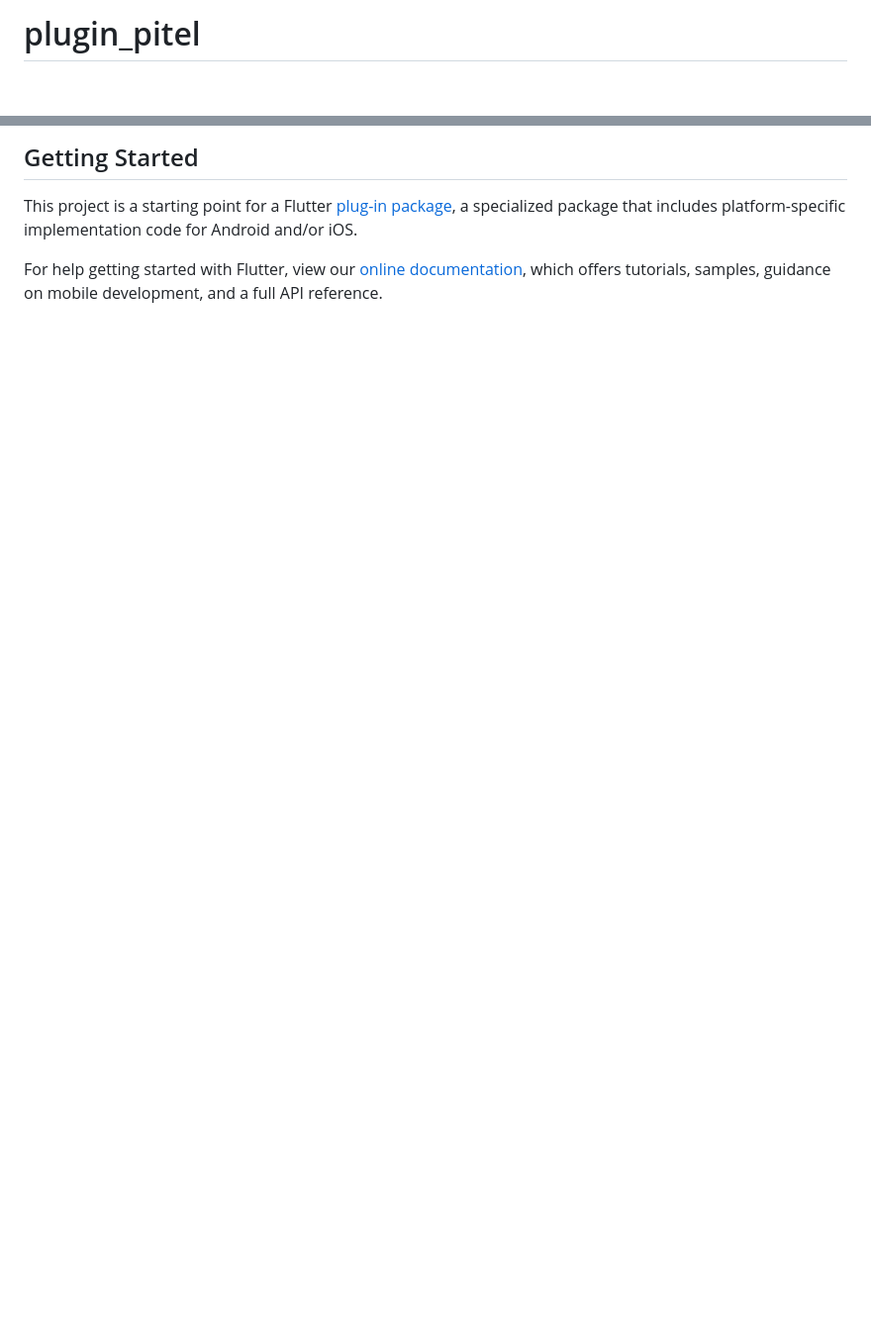
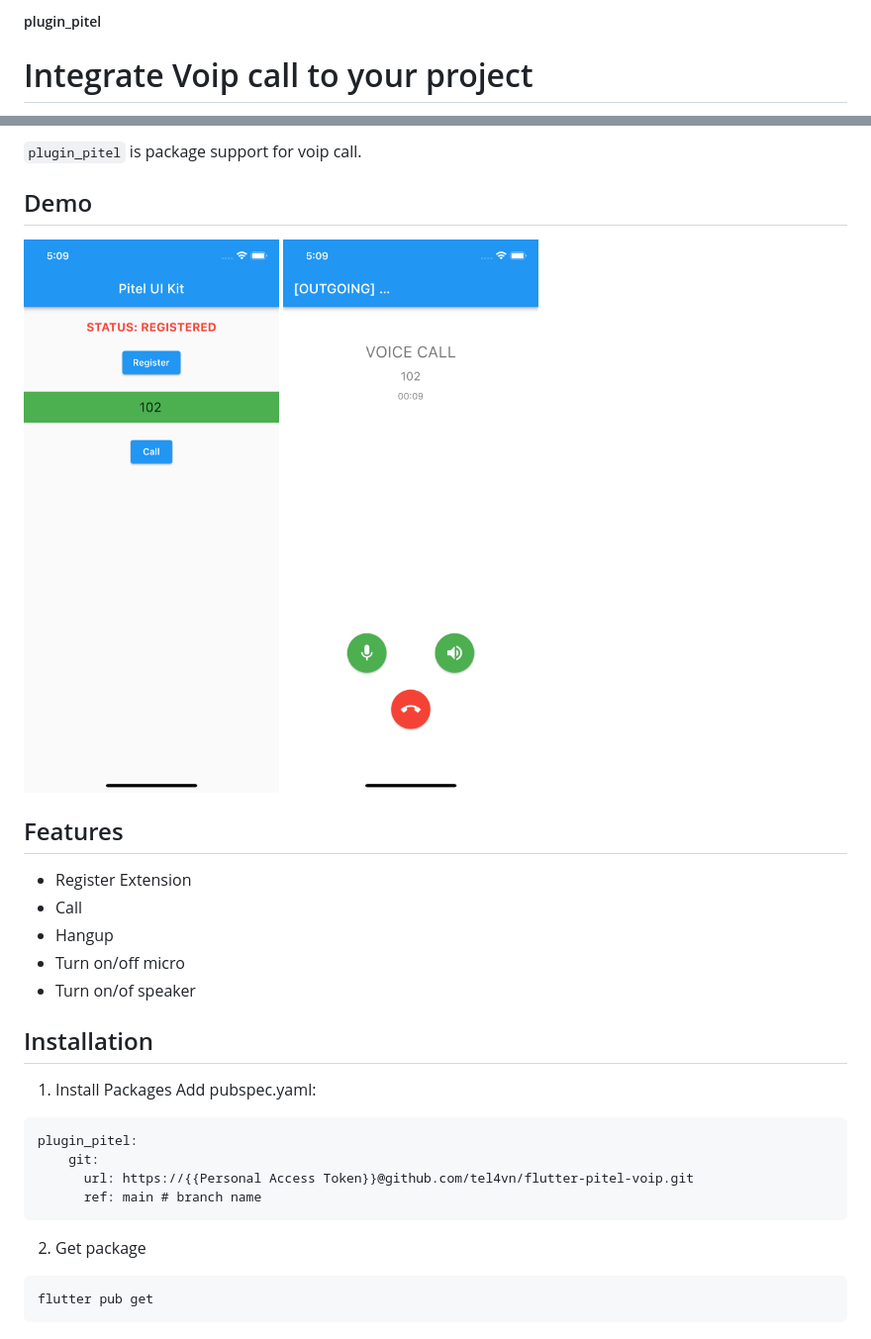
Before and after one commit to tel4vn/flutter-pitel-voip, a Markdown page: README.md, 2 parts joined by grey strips. Shown: that part at 99% size. GitHub-like rendering; pictures changed too: assets/images/pitel_img_1.png (added), assets/images/pitel_img_2.png (added); blank space fills up the shorter version.

````diff
--- a/README.md
+++ b/README.md
@@ -1,2 +1,3 @@
-# plugin_pitel
+##### plugin_pitel
+# Integrate Voip call to your project
 
@@ -4,11 +5,28 @@ A new flutter plugin project.
 
-## Getting Started
+```plugin_pitel``` is package support for voip call.
 
-This project is a starting point for a Flutter
-[plug-in package](https://flutter.dev/developing-packages/),
-a specialized package that includes platform-specific implementation code for
-Android and/or iOS.
+## Demo
+![Register extension](assets/images/pitel_img_1.png)
+![call](assets/images/pitel_img_2.png)
 
-For help getting started with Flutter, view our
-[online documentation](https://flutter.dev/docs), which offers tutorials,
-samples, guidance on mobile development, and a full API reference.
+## Features
+- Register Extension
+- Call
+- Hangup
+- Turn on/off micro
+- Turn on/of speaker
+
+## Installation
+1. Install Packages
+Add pubspec.yaml:
+```pubspec.yaml
+plugin_pitel:
+    git:
+      url: https://{{Personal Access Token}}@github.com/tel4vn/flutter-pitel-voip.git
+      ref: main # branch name
+```
+2. Get package
+```
+flutter pub get
+```
+
````
Also changed, not shown: other parts of README.md (+153 -1 lines), assets/images/pitel_img_3.png (added), 2 other files.
